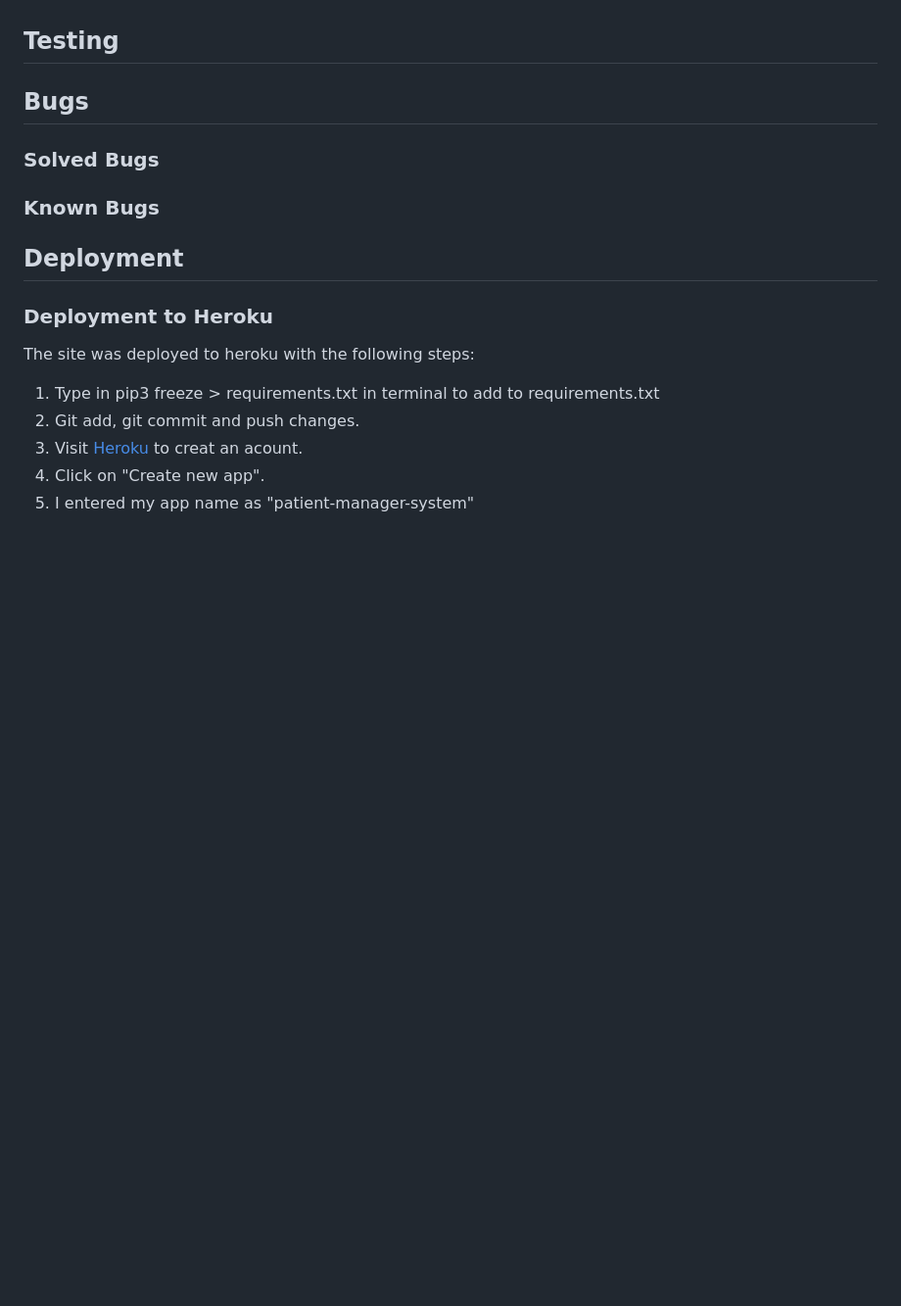
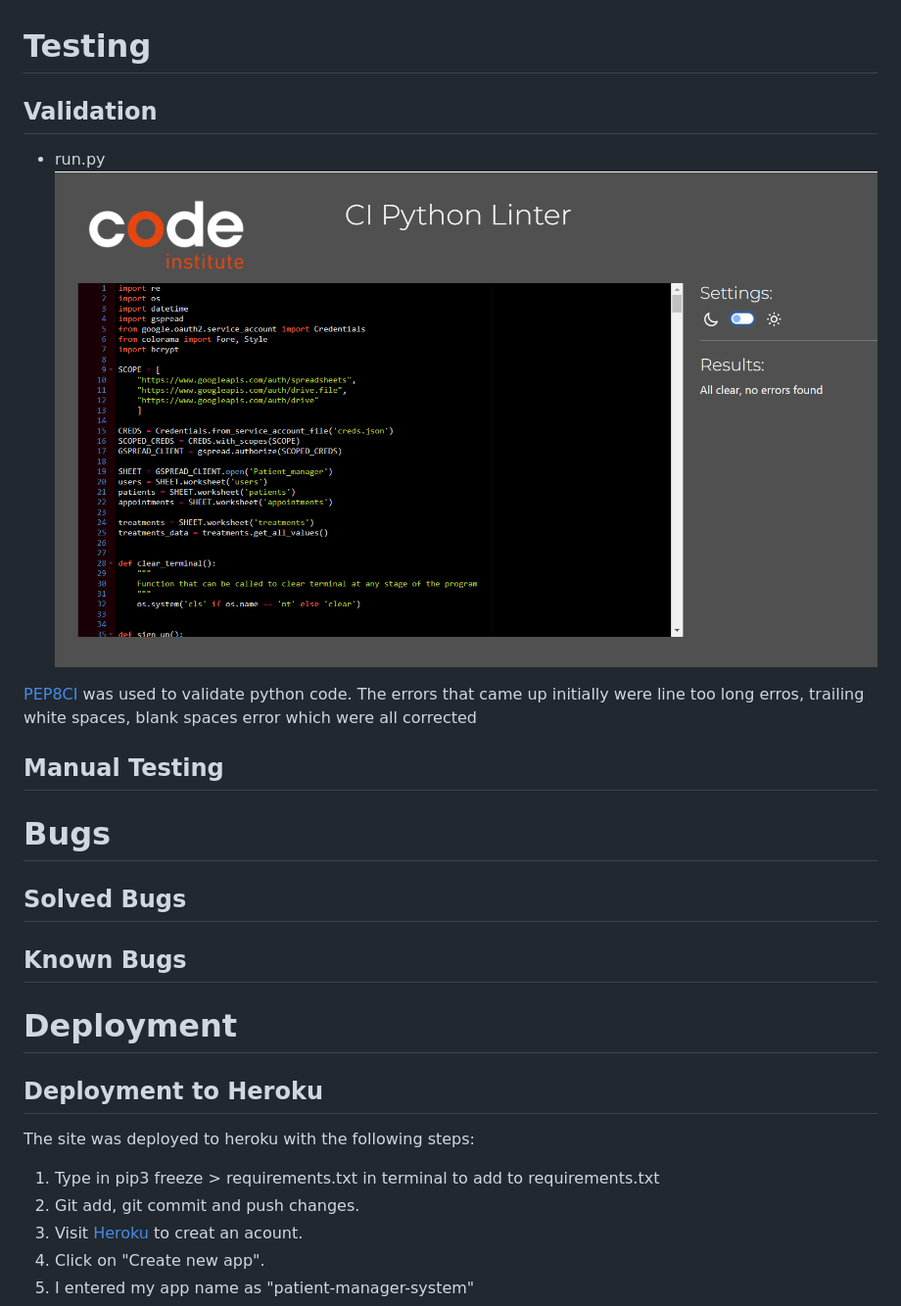
Before and after one commit to SooryaGeorge7/Patient-Manager, a Markdown page: README.md, the part around the change printed below. Shown: that part at 98% size. Drawn GitHub-style; pictures changed too: documentation/pep8ci-validation.png (added); blank space fills up the shorter version.

Commit message:
added to validation in README.md

```diff
--- a/README.md
+++ b/README.md
@@ -346,15 +346,24 @@ Once user chooses total payment due, then the user is displayed the total cost o
 * [bcrypt](https://pypi.org/project/bcrypt/)- Used for hashing passwords inputed by user.
 * [datetime](https://docs.python.org/3/library/datetime.html)- Used to check inputed date and time format.
 
-## Testing
+# Testing
 
-## Bugs
-### Solved Bugs
-### Known Bugs
+## Validation
 
-## Deployment
+* run.py
+![Validation for run.py](documentation/pep8ci-validation.png)
 
-### Deployment to Heroku
+[PEP8CI](https://pep8ci.herokuapp.com/) was used to validate python code. The errors that came up initially were line too long erros, trailing white spaces, blank spaces error which were all corrected
+
+## Manual Testing
+
+# Bugs
+## Solved Bugs
+## Known Bugs
+
+# Deployment
+
+## Deployment to Heroku
 
 The site was deployed to heroku with the following steps:
 
```
Also changed, not shown: other parts of README.md (+2 -2 lines).
